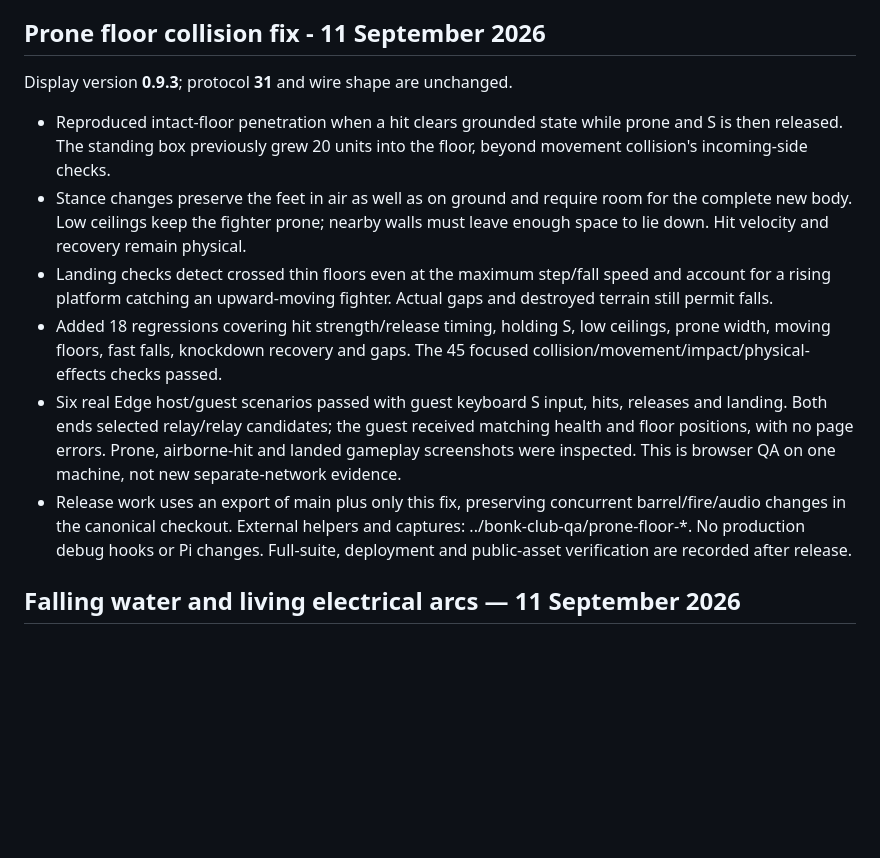
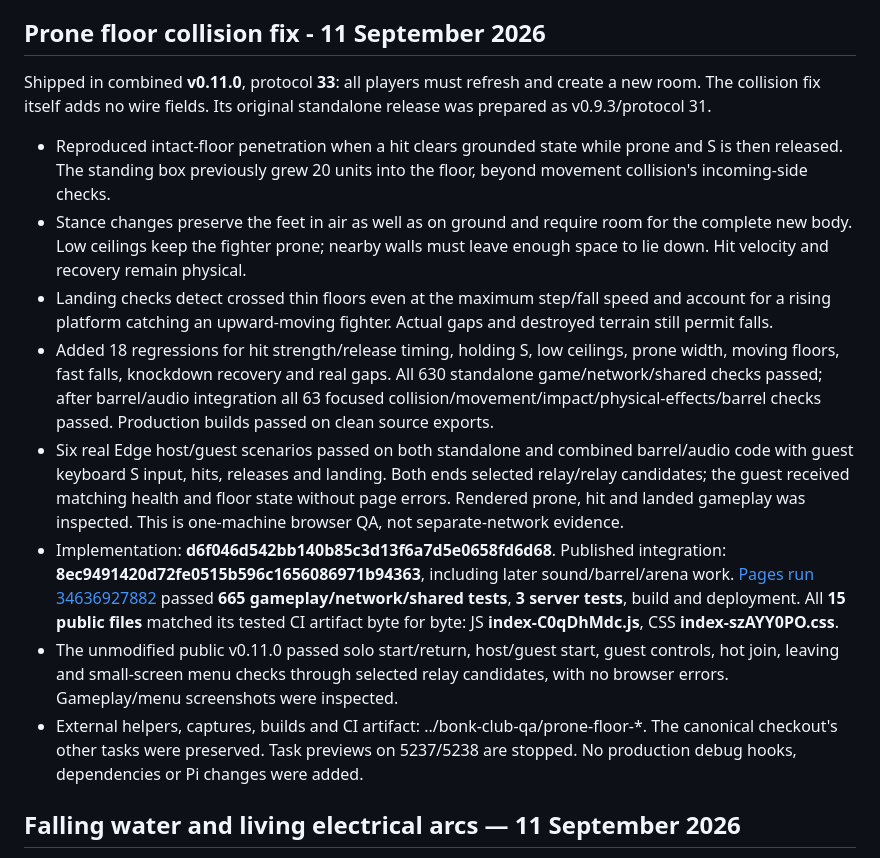
Before and after one commit to SamCousinsGB/bonk-club, a Markdown page: docs/HANDOFF.md, the part around the change. GitHub-like rendering; blank space fills up the shorter version.

Commit message:
Record verified prone floor collision release [skip ci]

```diff
--- a/docs/HANDOFF.md
+++ b/docs/HANDOFF.md
@@ -128,7 +128,9 @@ The audio change adds no wire fields; the integrated arena release uses protocol
 
 ## Prone floor collision fix - 11 September 2026
 
-Display version **0.9.3**; protocol **31** and wire shape are unchanged.
+Shipped in combined **v0.11.0**, protocol **33**: all players must refresh and
+create a new room. The collision fix itself adds no wire fields. Its original
+standalone release was prepared as v0.9.3/protocol 31.
 
 - Reproduced intact-floor penetration when a hit clears grounded state while
   prone and S is then released. The standing box previously grew 20 units into
@@ -137,20 +139,31 @@ Display version **0.9.3**; protocol **31** and wire shape are unchanged.
   for the complete new body. Low ceilings keep the fighter prone; nearby walls
   must leave enough space to lie down. Hit velocity and recovery remain physical.
 - Landing checks detect crossed thin floors even at the maximum step/fall speed
-  and account for a rising platform catching an upward-moving fighter.
-  Actual gaps and destroyed terrain still permit falls.
-- Added 18 regressions covering hit strength/release timing, holding S, low
-  ceilings, prone width, moving floors, fast falls, knockdown recovery and gaps.
-  The 45 focused collision/movement/impact/physical-effects checks passed.
-- Six real Edge host/guest scenarios passed with guest keyboard S input, hits,
-  releases and landing. Both ends selected relay/relay candidates; the guest
-  received matching health and floor positions, with no page errors. Prone,
-  airborne-hit and landed gameplay screenshots were inspected. This is browser
-  QA on one machine, not new separate-network evidence.
-- Release work uses an export of main plus only this fix, preserving concurrent
-  barrel/fire/audio changes in the canonical checkout. External helpers and
-  captures: ../bonk-club-qa/prone-floor-*. No production debug hooks or Pi changes.
-  Full-suite, deployment and public-asset verification are recorded after release.
+  and account for a rising platform catching an upward-moving fighter. Actual
+  gaps and destroyed terrain still permit falls.
+- Added 18 regressions for hit strength/release timing, holding S, low ceilings,
+  prone width, moving floors, fast falls, knockdown recovery and real gaps.
+  All 630 standalone game/network/shared checks passed; after barrel/audio
+  integration all 63 focused collision/movement/impact/physical-effects/barrel
+  checks passed. Production builds passed on clean source exports.
+- Six real Edge host/guest scenarios passed on both standalone and combined
+  barrel/audio code with guest keyboard S input, hits, releases and landing.
+  Both ends selected relay/relay candidates; the guest received matching health
+  and floor state without page errors. Rendered prone, hit and landed gameplay
+  was inspected. This is one-machine browser QA, not separate-network evidence.
+- Implementation: **d6f046d542bb140b85c3d13f6a7d5e0658fd6d68**. Published integration:
+  **8ec9491420d72fe0515b596c1656086971b94363**, including later sound/barrel/arena work.
+  [Pages run 34636927882](https://github.com/SamCousinsGB/bonk-club/actions/runs/34636927882)
+  passed **665 gameplay/network/shared tests**, **3 server tests**, build and
+  deployment. All **15 public files** matched its tested CI artifact byte for
+  byte: JS **index-C0qDhMdc.js**, CSS **index-szAYY0PO.css**.
+- The unmodified public v0.11.0 passed solo start/return, host/guest start, guest
+  controls, hot join, leaving and small-screen menu checks through selected relay
+  candidates, with no browser errors. Gameplay/menu screenshots were inspected.
+- External helpers, captures, builds and CI artifact: ../bonk-club-qa/prone-floor-*.
+  The canonical checkout's other tasks were preserved. Task previews on 5237/5238
+  are stopped. No production debug hooks, dependencies or Pi changes were added.
+
 
 ## Falling water and living electrical arcs — 11 September 2026
 
```
